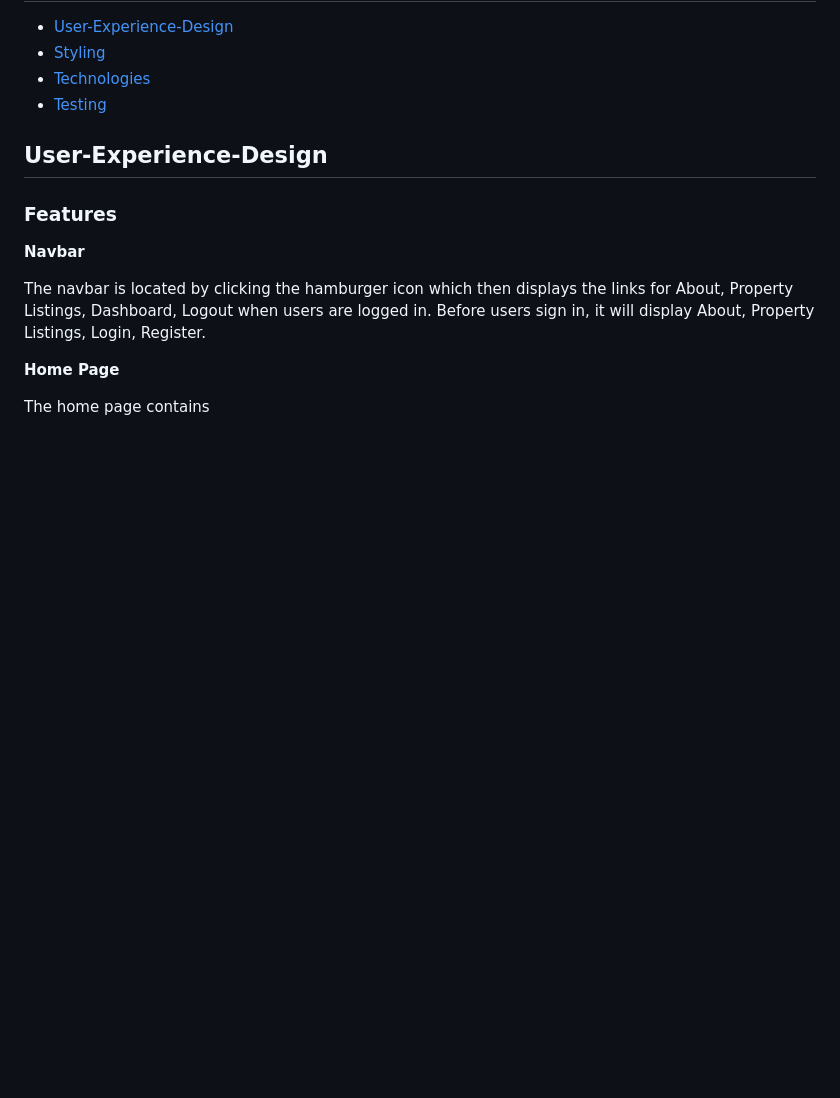
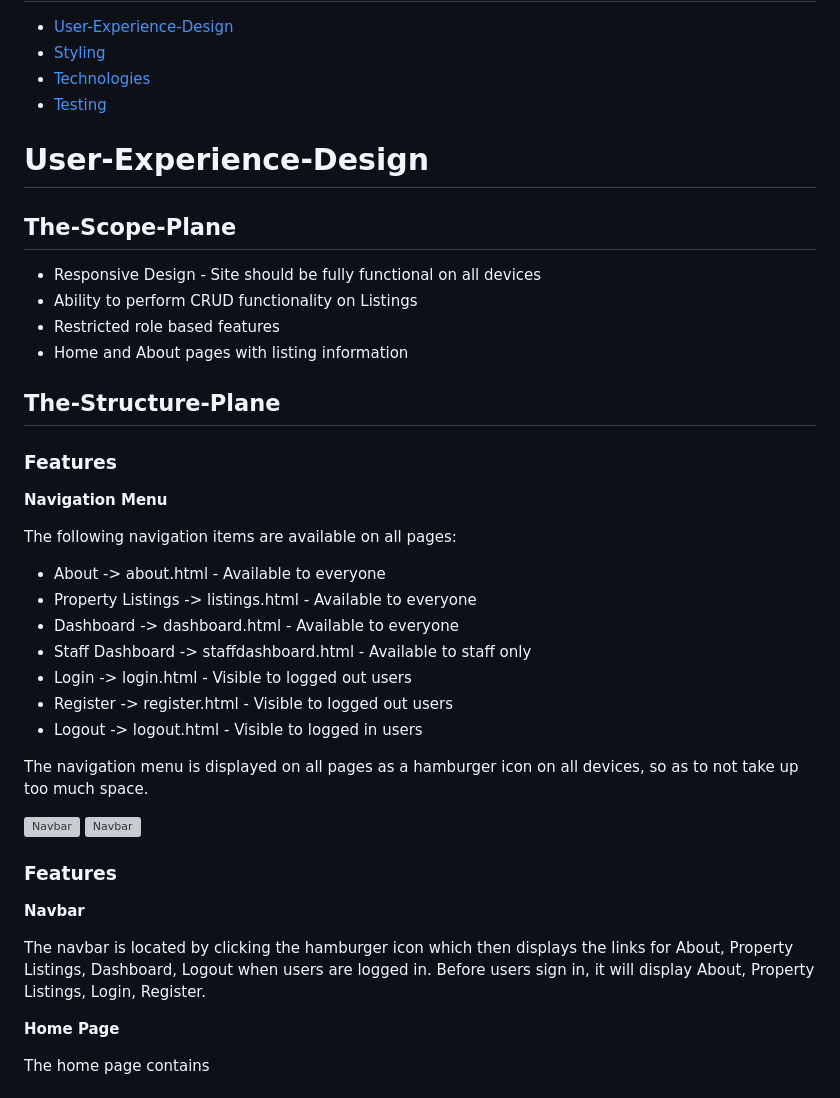
Before and after one commit to FintanMi/bridge-property-estate-agents, a Markdown page: README.md, the part around the change. Rendered like a GitHub page; blank space fills up the shorter version; grey boxes are pictures that could not be loaded.

```diff
--- a/README.md
+++ b/README.md
@@ -9,7 +9,34 @@ The live link can be found here: [Live Site - Bridge Property Estate Agents](htt
 - [Technologies](#technologies)
 - [Testing](#testing)
 
-## User-Experience-Design
+# User-Experience-Design
+
+## The-Scope-Plane
+
+* Responsive Design - Site should be fully functional on all devices
+* Ability to perform CRUD functionality on Listings
+* Restricted role based features
+* Home and About pages with listing information
+
+## The-Structure-Plane
+
+### Features
+
+**Navigation Menu**
+
+The following navigation items are available on all pages:
+  * About -> about.html - Available to everyone
+  * Property Listings -> listings.html - Available to everyone
+  * Dashboard -> dashboard.html - Available to everyone
+  * Staff Dashboard -> staffdashboard.html - Available to staff only
+  * Login -> login.html - Visible to logged out users
+  * Register -> register.html - Visible to logged out users
+  * Logout -> logout.html - Visible to logged in users
+
+The navigation menu is displayed on all pages as a hamburger icon on all devices, so as to not take up too much space.
+
+![Navbar](docs/readme_images/logged_out_navbar.jpg)
+![Navbar](docs/readme_images/logged_in_navbar.jpg)
 
 ### Features
 
```
